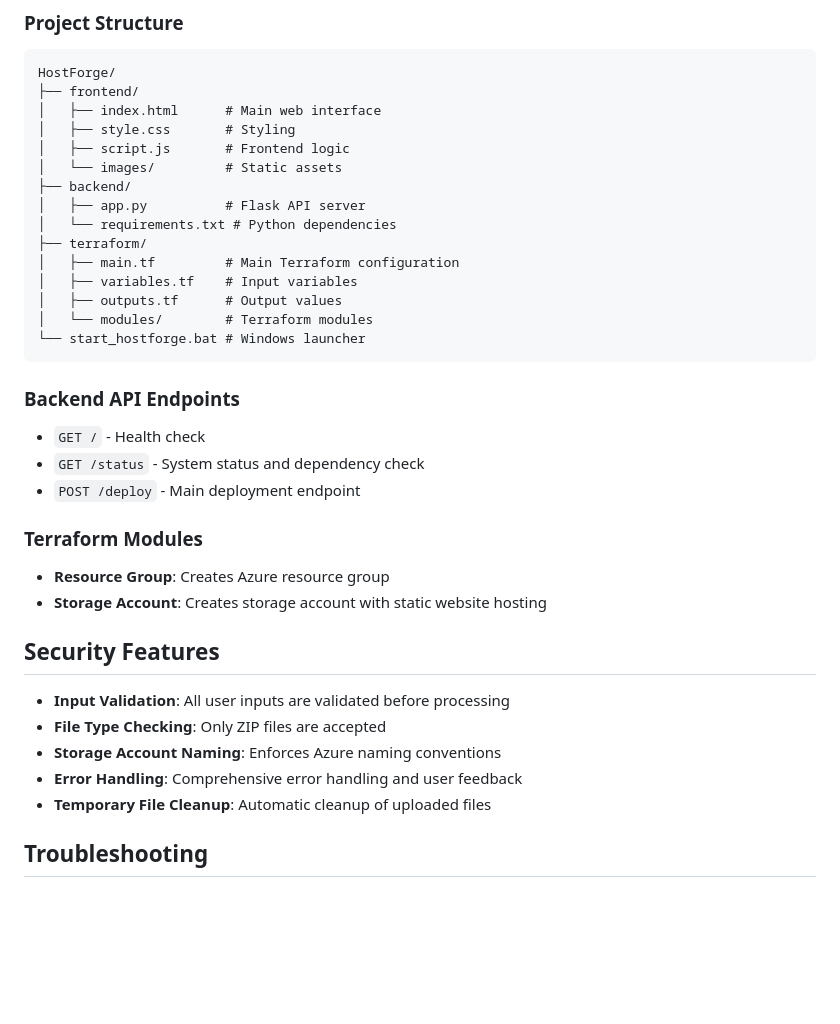
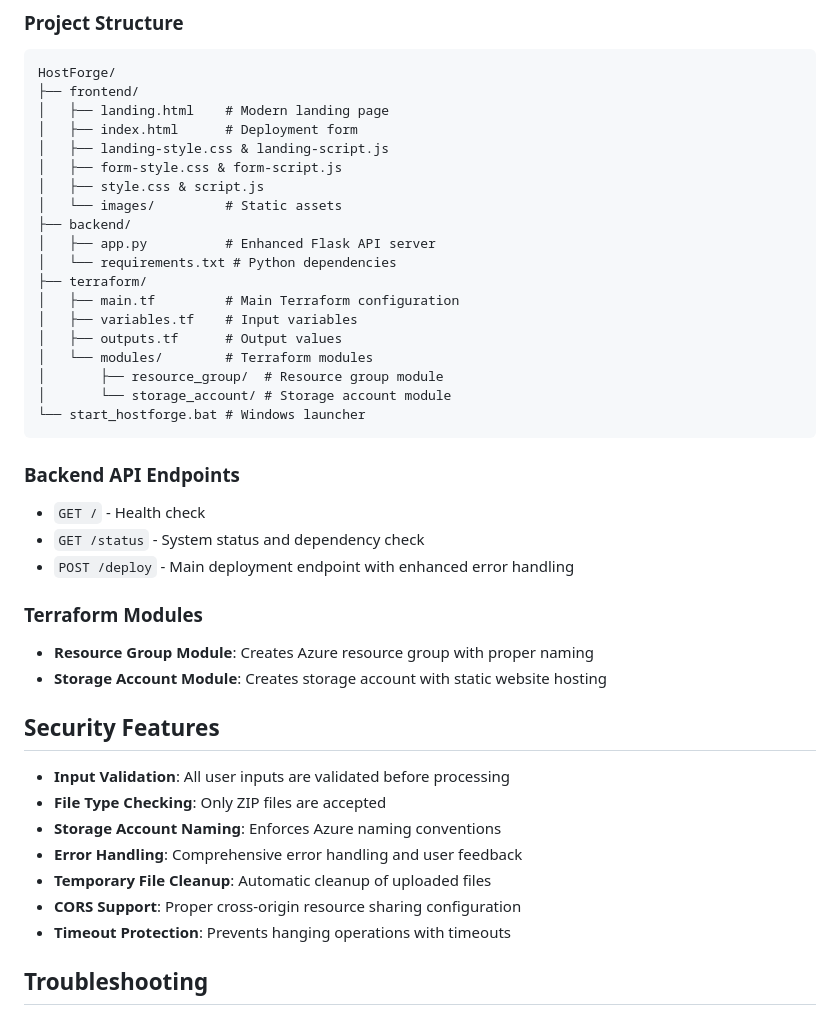
Before and after one commit to AhmedLaiq34/HostForge, a Markdown page: README.md, the part around one of its changes. Drawn GitHub-style; blank space fills up the shorter version.

````diff
--- a/README.md
+++ b/README.md
@@ -179,29 +196,33 @@ HostForge supports all Azure regions that support static website hosting:
 ```
 HostForge/
 ├── frontend/
-│   ├── index.html      # Main web interface
-│   ├── style.css       # Styling
-│   ├── script.js       # Frontend logic
+│   ├── landing.html    # Modern landing page
+│   ├── index.html      # Deployment form
+│   ├── landing-style.css & landing-script.js
+│   ├── form-style.css & form-script.js
+│   ├── style.css & script.js
 │   └── images/         # Static assets
 ├── backend/
-│   ├── app.py          # Flask API server
+│   ├── app.py          # Enhanced Flask API server
 │   └── requirements.txt # Python dependencies
 ├── terraform/
 │   ├── main.tf         # Main Terraform configuration
 │   ├── variables.tf    # Input variables
 │   ├── outputs.tf      # Output values
 │   └── modules/        # Terraform modules
+│       ├── resource_group/  # Resource group module
+│       └── storage_account/ # Storage account module
 └── start_hostforge.bat # Windows launcher
 ```
 
 ### Backend API Endpoints
 - `GET /` - Health check
 - `GET /status` - System status and dependency check
-- `POST /deploy` - Main deployment endpoint
+- `POST /deploy` - Main deployment endpoint with enhanced error handling
 
 ### Terraform Modules
-- **Resource Group**: Creates Azure resource group
-- **Storage Account**: Creates storage account with static website hosting
+- **Resource Group Module**: Creates Azure resource group with proper naming
+- **Storage Account Module**: Creates storage account with static website hosting
 
 ## Security Features
 
@@ -210,6 +231,8 @@ HostForge/
 - **Storage Account Naming**: Enforces Azure naming conventions
 - **Error Handling**: Comprehensive error handling and user feedback
 - **Temporary File Cleanup**: Automatic cleanup of uploaded files
+- **CORS Support**: Proper cross-origin resource sharing configuration
+- **Timeout Protection**: Prevents hanging operations with timeouts
 
 ## Troubleshooting
 
````
Also changed, not shown: other parts of README.md (+45 -28 lines).
